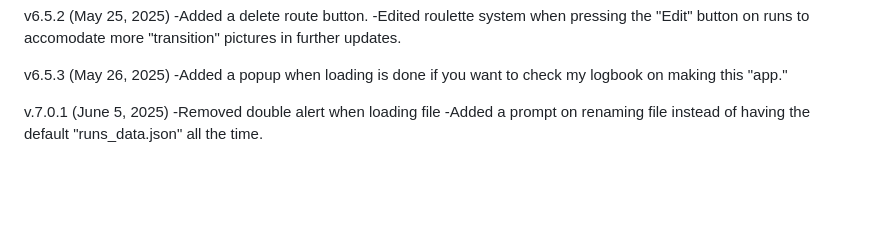
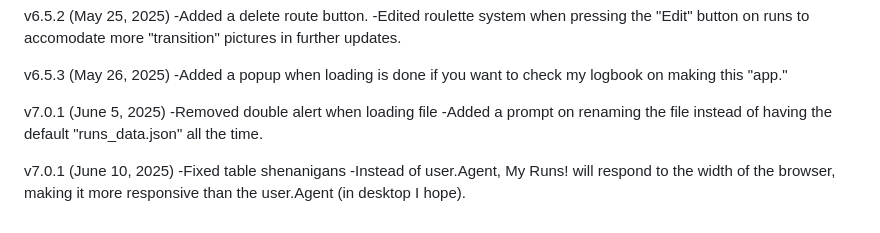
Before and after one commit to flekia/My-Runs-, a Markdown page: README.md, the part around the change. Drawn GitHub-style; blank space fills up the shorter version.

```diff
--- a/README.md
+++ b/README.md
@@ -89,6 +89,10 @@ v6.5.2 (May 25, 2025)
 v6.5.3 (May 26, 2025)
 -Added a popup when loading is done if you want to check my logbook on making this "app."
 
-v.7.0.1 (June 5, 2025)
+v7.0.1 (June 5, 2025)
 -Removed double alert when loading file
--Added a prompt on renaming file instead of having the default "runs_data.json" all the time.
+-Added a prompt on renaming the file instead of having the default "runs_data.json" all the time.
+
+v7.0.1 (June 10, 2025)
+-Fixed table shenanigans
+-Instead of user.Agent, My Runs! will respond to the width of the browser, making it more responsive than the user.Agent (in desktop I hope).
```
